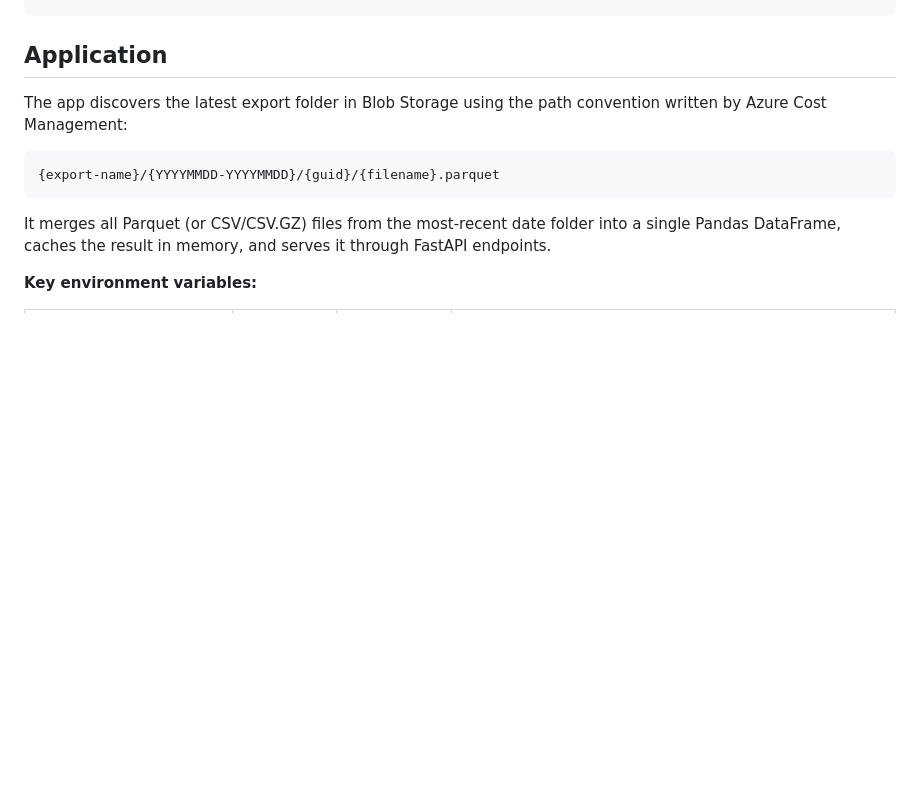
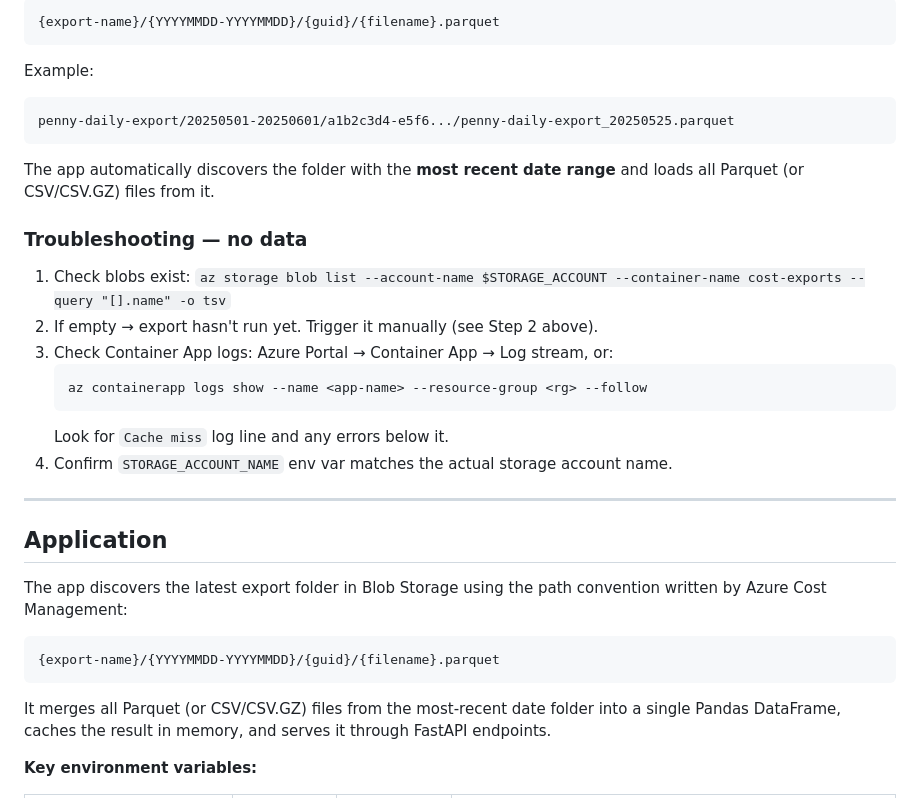
Before and after one commit to mysak7/azure-penny, a Markdown page: README.md, the part around one of its changes. GitHub-like rendering; blank space fills up the shorter version.

````diff
--- a/README.md
+++ b/README.md
@@ -86,3 +162,26 @@ Terraform state is stored in Azure Blob Storage (`azure-penny-tfstate-rg` / `azu
+```
+{export-name}/{YYYYMMDD-YYYYMMDD}/{guid}/{filename}.parquet
+```
+
+Example:
+```
+penny-daily-export/20250501-20250601/a1b2c3d4-e5f6.../penny-daily-export_20250525.parquet
+```
+
+The app automatically discovers the folder with the **most recent date range** and loads all Parquet (or CSV/CSV.GZ) files from it.
+
+### Troubleshooting — no data
+
+1. Check blobs exist: `az storage blob list --account-name $STORAGE_ACCOUNT --container-name cost-exports --query "[].name" -o tsv`
+2. If empty → export hasn't run yet. Trigger it manually (see Step 2 above).
+3. Check Container App logs: Azure Portal → Container App → Log stream, or:
+   ```bash
+   az containerapp logs show --name <app-name> --resource-group <rg> --follow
+   ```
+   Look for `Cache miss` log line and any errors below it.
+4. Confirm `STORAGE_ACCOUNT_NAME` env var matches the actual storage account name.
+
+---
 
 ## Application
 
````
Also changed, not shown: other parts of README.md (+76 -0 lines).
